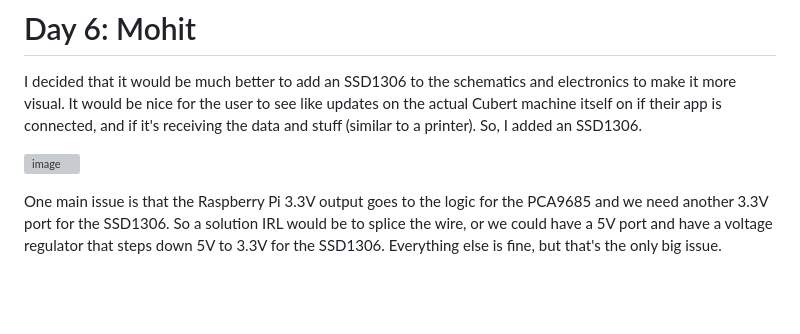
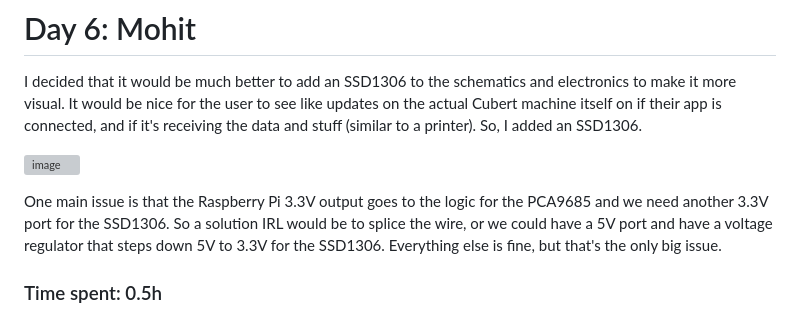
Before and after one commit to atomisadev/cubert, a Markdown page: JOURNAL.MD, the part around the change. GitHub-like rendering; blank space fills up the shorter version; grey boxes are pictures that could not be loaded.

```diff
--- a/JOURNAL.MD
+++ b/JOURNAL.MD
@@ -165,3 +165,5 @@ I decided that it would be much better to add an SSD1306 to the schematics and e
 ![image](https://github.com/user-attachments/assets/c05b9042-1224-43b7-a257-fa54af163b9d)
 
 One main issue is that the Raspberry Pi 3.3V output goes to the logic for the PCA9685 and we need another 3.3V port for the SSD1306. So a solution IRL would be to splice the wire, or we could have a 5V port and have a voltage regulator that steps down 5V to 3.3V for the SSD1306. Everything else is fine, but that's the only big issue.
+
+### Time spent: 0.5h
```
